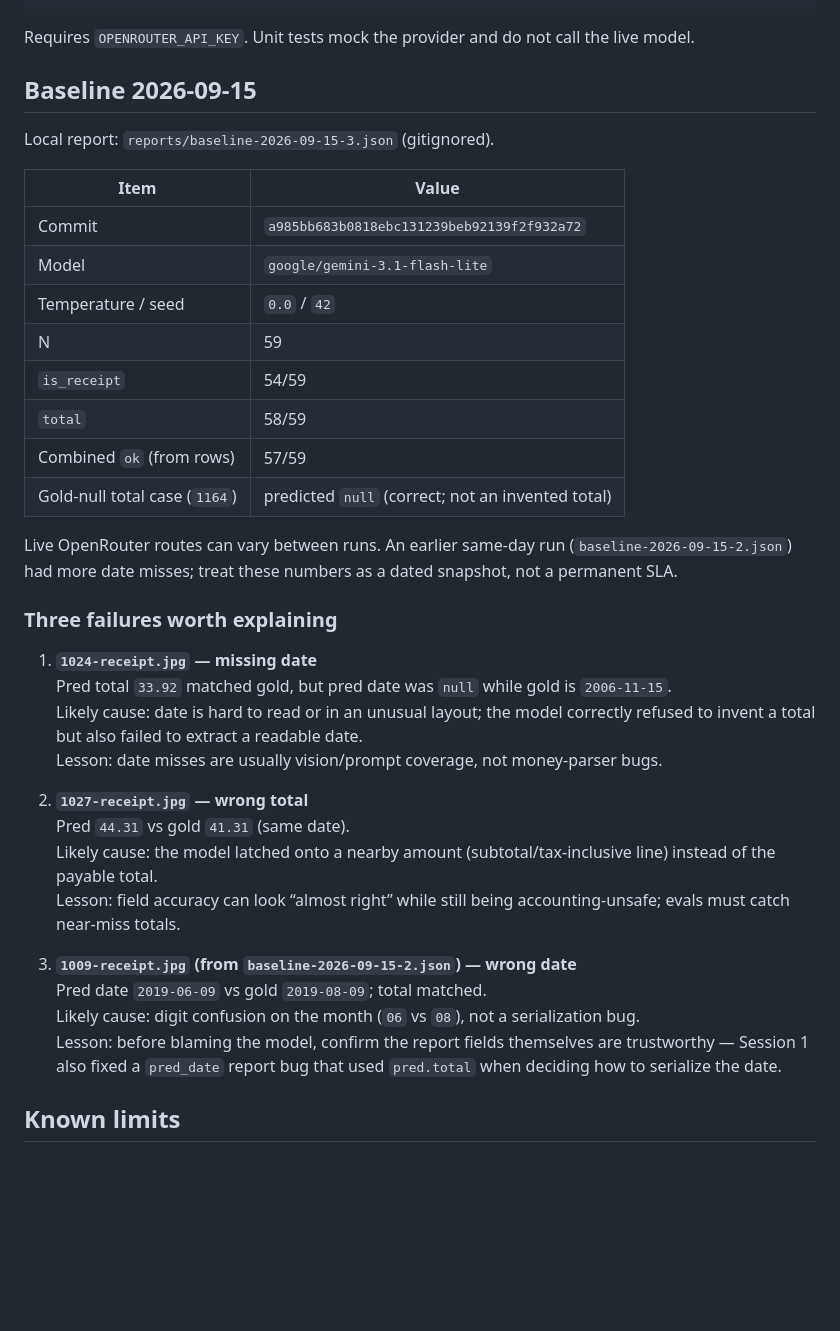
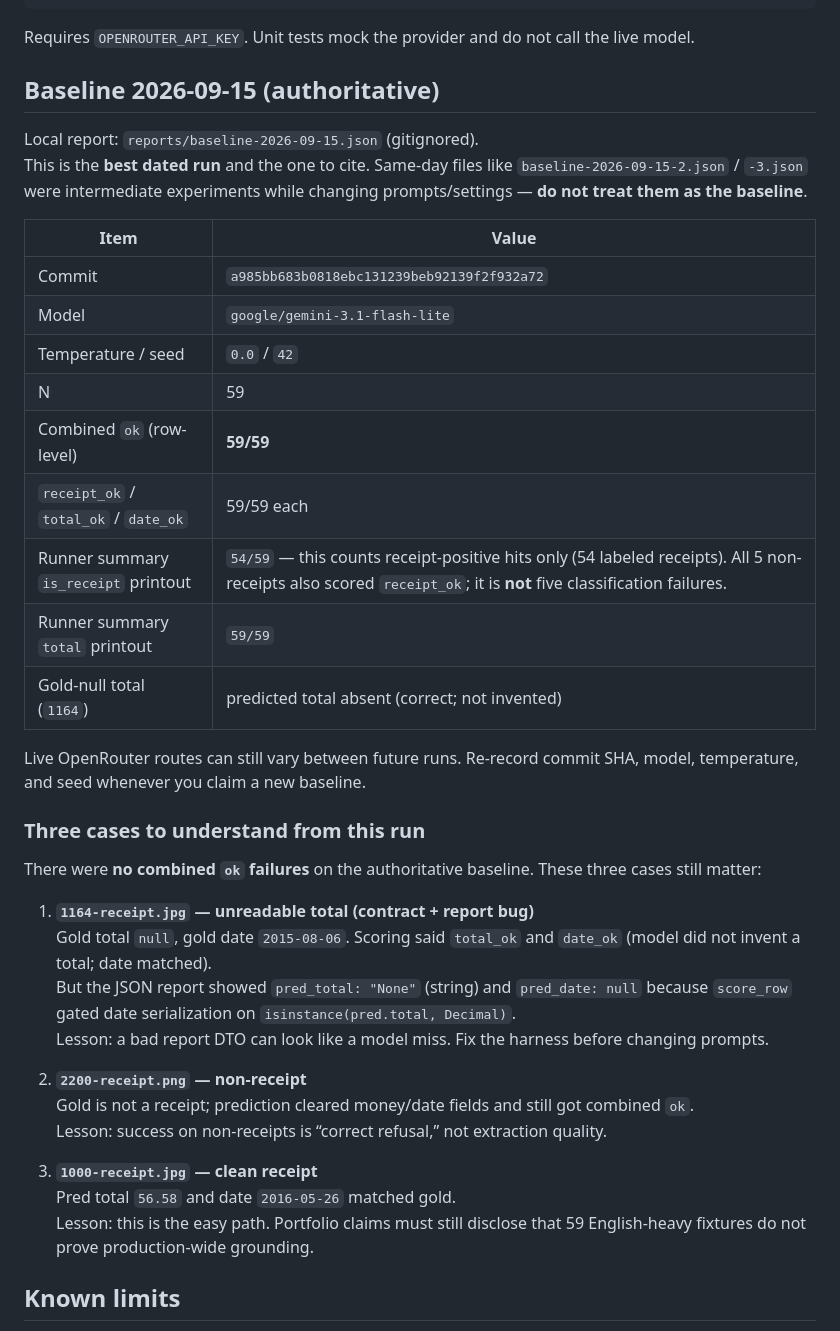
Before and after one commit to KirlosYousef/Receipty, a Markdown page: EVALS.md, the part around the change. GitHub-like rendering; blank space fills up the shorter version.

Commit message:
docs: cite authoritative baseline-2026-09-15 run
Replace experimental -2/-3 failure notes with the best dated
snapshot (59/59 ok) and explain the 1164 report-serialization case.

Co-authored-by: Cursor <cursoragent@cursor.com>

```diff
--- a/EVALS.md
+++ b/EVALS.md
@@ -51,9 +51,10 @@ python -m evals.run --json reports/eval.json
 
 Requires `OPENROUTER_API_KEY`. Unit tests mock the provider and do not call the live model.
 
-## Baseline 2026-09-15
+## Baseline 2026-09-15 (authoritative)
 
-Local report: `reports/baseline-2026-09-15-3.json` (gitignored).
+Local report: `reports/baseline-2026-09-15.json` (gitignored).
+This is the **best dated run** and the one to cite. Same-day files like `baseline-2026-09-15-2.json` / `-3.json` were intermediate experiments while changing prompts/settings — **do not treat them as the baseline**.
 
 | Item | Value |
 |---|---|
@@ -61,29 +62,30 @@ Local report: `reports/baseline-2026-09-15-3.json` (gitignored).
 | Model | `google/gemini-3.1-flash-lite` |
 | Temperature / seed | `0.0` / `42` |
 | N | 59 |
-| `is_receipt` | 54/59 |
-| `total` | 58/59 |
-| Combined `ok` (from rows) | 57/59 |
-| Gold-null total case (`1164`) | predicted `null` (correct; not an invented total) |
+| Combined `ok` (row-level) | **59/59** |
+| `receipt_ok` / `total_ok` / `date_ok` | 59/59 each |
+| Runner summary `is_receipt` printout | `54/59` — this counts receipt-positive hits only (54 labeled receipts). All 5 non-receipts also scored `receipt_ok`; it is **not** five classification failures. |
+| Runner summary `total` printout | `59/59` |
+| Gold-null total (`1164`) | predicted total absent (correct; not invented) |
 
-Live OpenRouter routes can vary between runs. An earlier same-day run (`baseline-2026-09-15-2.json`) had more date misses; treat these numbers as a dated snapshot, not a permanent SLA.
+Live OpenRouter routes can still vary between future runs. Re-record commit SHA, model, temperature, and seed whenever you claim a new baseline.
 
-### Three failures worth explaining
+### Three cases to understand from this run
 
-1. **`1024-receipt.jpg` — missing date**
-   Pred total `33.92` matched gold, but pred date was `null` while gold is `2006-11-15`.
-   Likely cause: date is hard to read or in an unusual layout; the model correctly refused to invent a total but also failed to extract a readable date.
-   Lesson: date misses are usually vision/prompt coverage, not money-parser bugs.
+There were **no combined `ok` failures** on the authoritative baseline. These three cases still matter:
 
-2. **`1027-receipt.jpg` — wrong total**
-   Pred `44.31` vs gold `41.31` (same date).
-   Likely cause: the model latched onto a nearby amount (subtotal/tax-inclusive line) instead of the payable total.
-   Lesson: field accuracy can look “almost right” while still being accounting-unsafe; evals must catch near-miss totals.
+1. **`1164-receipt.jpg` — unreadable total (contract + report bug)**
+   Gold total `null`, gold date `2015-08-06`. Scoring said `total_ok` and `date_ok` (model did not invent a total; date matched).
+   But the JSON report showed `pred_total: "None"` (string) and `pred_date: null` because `score_row` gated date serialization on `isinstance(pred.total, Decimal)`.
+   Lesson: a bad report DTO can look like a model miss. Fix the harness before changing prompts.
 
-3. **`1009-receipt.jpg` (from `baseline-2026-09-15-2.json`) — wrong date**
-   Pred date `2019-06-09` vs gold `2019-08-09`; total matched.
-   Likely cause: digit confusion on the month (`06` vs `08`), not a serialization bug.
-   Lesson: before blaming the model, confirm the report fields themselves are trustworthy — Session 1 also fixed a `pred_date` report bug that used `pred.total` when deciding how to serialize the date.
+2. **`2200-receipt.png` — non-receipt**
+   Gold is not a receipt; prediction cleared money/date fields and still got combined `ok`.
+   Lesson: success on non-receipts is “correct refusal,” not extraction quality.
+
+3. **`1000-receipt.jpg` — clean receipt**
+   Pred total `56.58` and date `2016-05-26` matched gold.
+   Lesson: this is the easy path. Portfolio claims must still disclose that 59 English-heavy fixtures do not prove production-wide grounding.
 
 ## Known limits
 
```
